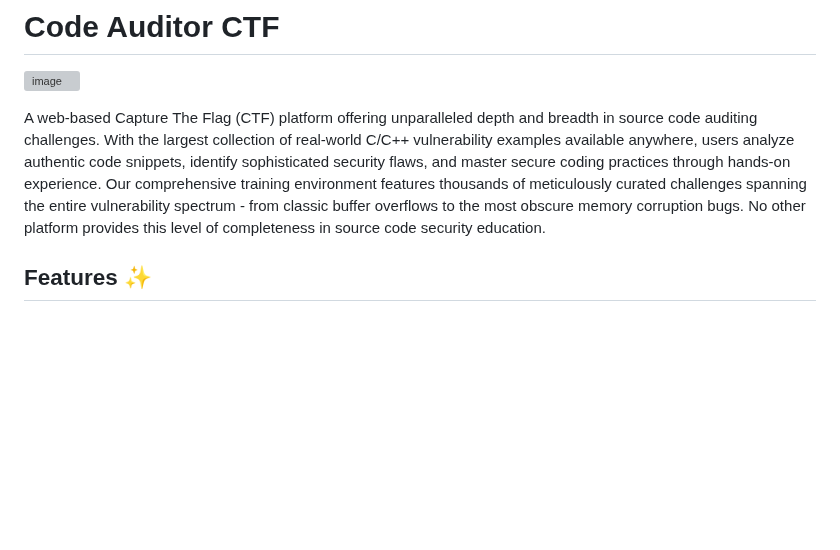
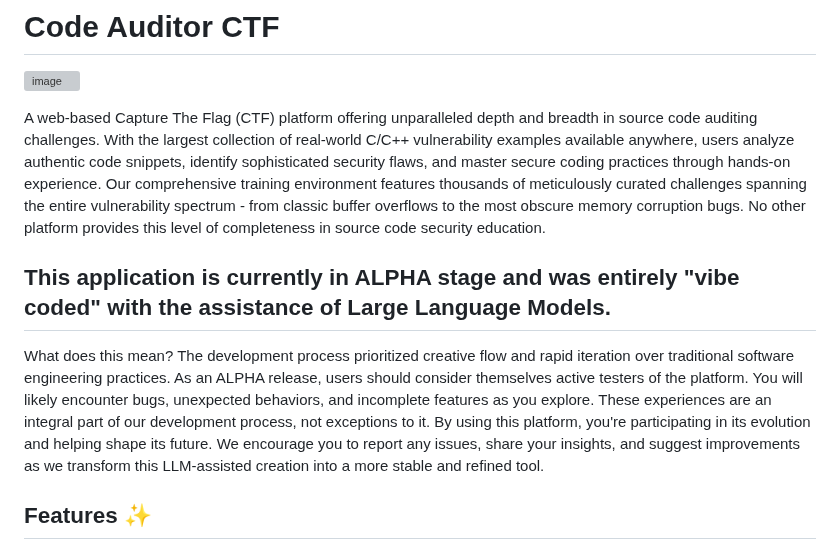
Before and after one commit to Vsimpro/auditor.codes, a Markdown page: README.md, the part around the change. GitHub-like rendering; blank space fills up the shorter version; grey boxes are pictures that could not be loaded.

```diff
--- a/README.md
+++ b/README.md
@@ -3,6 +3,11 @@
 
 A web-based Capture The Flag (CTF) platform offering unparalleled depth and breadth in source code auditing challenges. With the largest collection of real-world C/C++ vulnerability examples available anywhere, users analyze authentic code snippets, identify sophisticated security flaws, and master secure coding practices through hands-on experience.
 Our comprehensive training environment features thousands of meticulously curated challenges spanning the entire vulnerability spectrum - from classic buffer overflows to the most obscure memory corruption bugs. No other platform provides this level of completeness in source code security education.
+
+## This application is currently in ALPHA stage and was entirely "vibe coded" with the assistance of Large Language Models.
+What does this mean? The development process prioritized creative flow and rapid iteration over traditional software engineering practices.
+As an ALPHA release, users should consider themselves active testers of the platform. You will likely encounter bugs, unexpected behaviors, and incomplete features as you explore. These experiences are an integral part of our development process, not exceptions to it.
+By using this platform, you're participating in its evolution and helping shape its future. We encourage you to report any issues, share your insights, and suggest improvements as we transform this LLM-assisted creation into a more stable and refined tool.
 
 ## Features ✨
 
```
